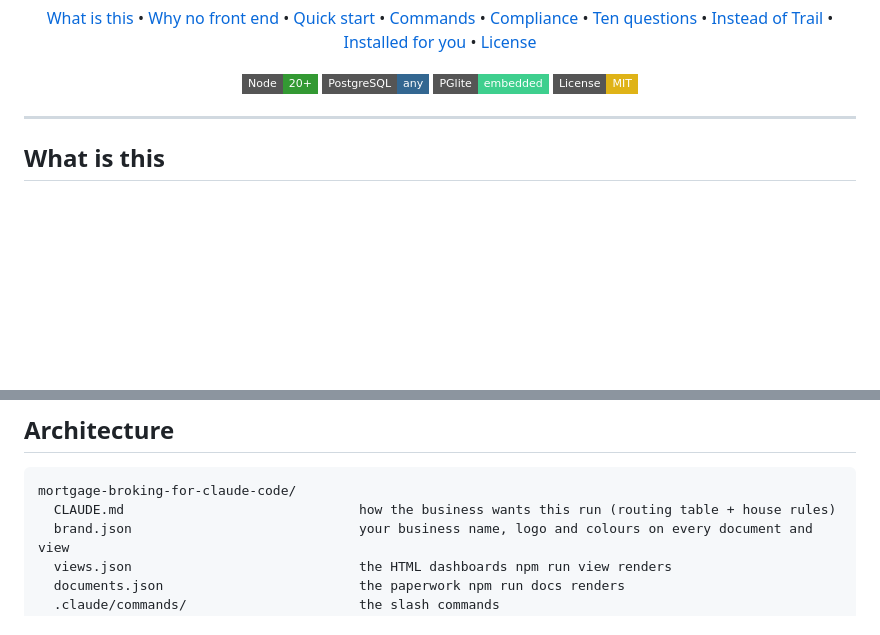
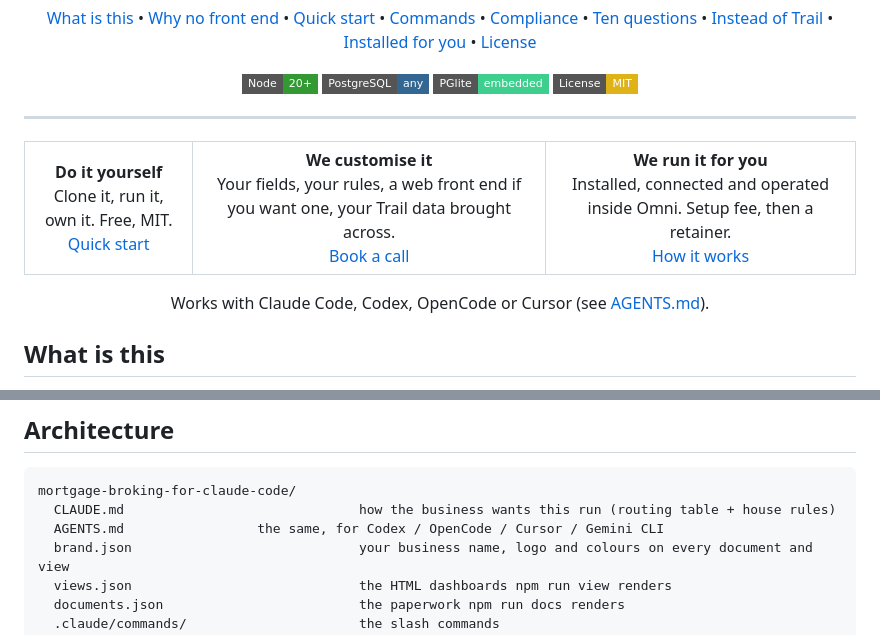
Before and after one commit to Enterprise-DNA-OS/mortgage-broking-for-claude-code, a Markdown page: README.md, 2 parts joined by grey strips. GitHub-like rendering; badges without logos; blank space fills up the shorter version.

Commit message:
docs: three ways to use this (DIY, customised, run for you) + AGENTS.md for Codex, OpenCode and Cursor

````diff
--- a/README.md
+++ b/README.md
@@ -28,6 +28,17 @@
 </p>
 
 ---
+
+<!-- three-doors -->
+<table align="center">
+  <tr>
+    <td align="center"><strong>Do it yourself</strong><br/>Clone it, run it, own it. Free, MIT.<br/><a href="#quick-start">Quick start</a></td>
+    <td align="center"><strong>We customise it</strong><br/>Your fields, your rules, a web front end if you want one, your Trail data brought across.<br/><a href="https://calendly.com/sam-mckay/discovery-call">Book a call</a></td>
+    <td align="center"><strong>We run it for you</strong><br/>Installed, connected and operated inside Omni. Setup fee, then a retainer.<br/><a href="https://enterprisedna.co/omni/instead-of/trail">How it works</a></td>
+  </tr>
+</table>
+
+<p align="center">Works with Claude Code, Codex, OpenCode or Cursor (see <a href="AGENTS.md">AGENTS.md</a>).</p>
 
 ## What is this
 
@@ -188,6 +199,7 @@ Every imported client arrives with no CDD date and every imported deal with an e
 ```
 mortgage-broking-for-claude-code/
   CLAUDE.md                              how the business wants this run (routing table + house rules)
+  AGENTS.md                 the same, for Codex / OpenCode / Cursor / Gemini CLI
   brand.json                             your business name, logo and colours on every document and view
   views.json                             the HTML dashboards npm run view renders
   documents.json                         the paperwork npm run docs renders
````
Also changed, not shown: AGENTS.md (added, +16 -0 lines).
